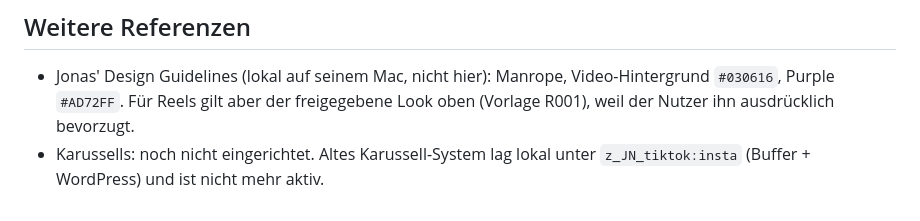
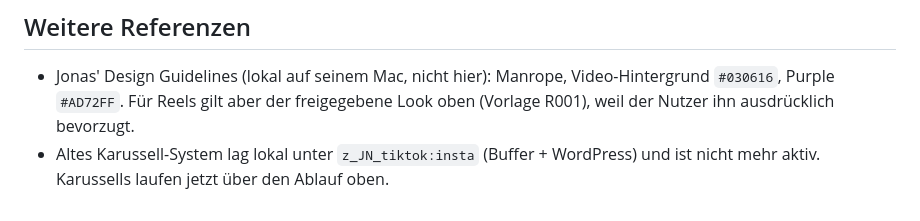
Before and after one commit to jonasnoen/jonasnoen-posts, a Markdown page: CLAUDE.md, the part around the change. Drawn GitHub-style.

Commit message:
Veralteten Hinweis zu Karussells korrigieren
Co-Authored-By: Claude Opus 5.5 <noreply@anthropic.com>
Claude-Session: https://claude.ai/code/session_01HsYp4LG5fqVGPsJu3h9o7v

```diff
--- a/CLAUDE.md
+++ b/CLAUDE.md
@@ -134,5 +134,5 @@ ElevenLabs-Stimme ca. 7 US-Cent, Transkription praktisch 0. Rendern, GitHub, Met
 - Jonas' Design Guidelines (lokal auf seinem Mac, nicht hier): Manrope, Video-Hintergrund
   `#030616`, Purple `#AD72FF`. Für Reels gilt aber der freigegebene Look oben (Vorlage R001),
   weil der Nutzer ihn ausdrücklich bevorzugt.
-- Karussells: noch nicht eingerichtet. Altes Karussell-System lag lokal unter
-  `z_JN_tiktok:insta` (Buffer + WordPress) und ist nicht mehr aktiv.
+- Altes Karussell-System lag lokal unter `z_JN_tiktok:insta` (Buffer + WordPress) und ist
+  nicht mehr aktiv. Karussells laufen jetzt über den Ablauf oben.
```
